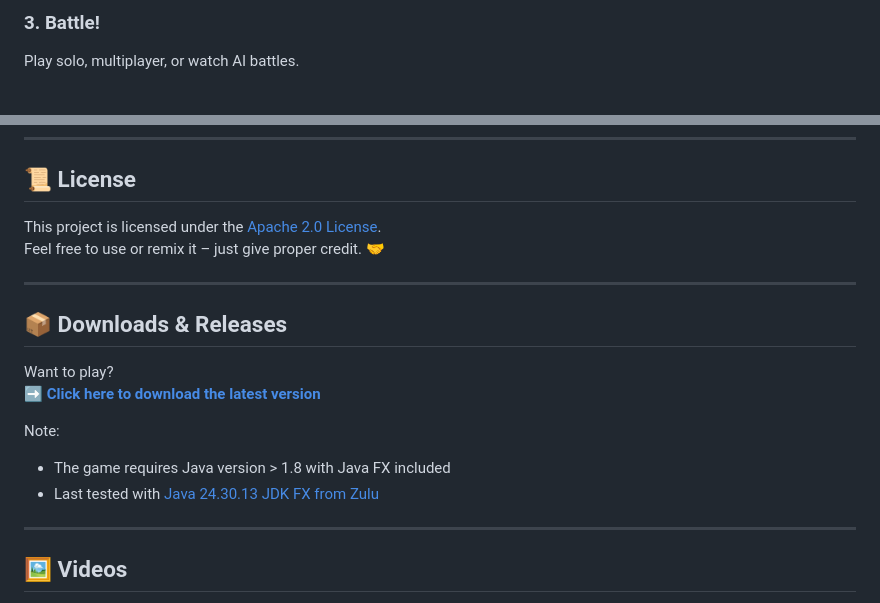
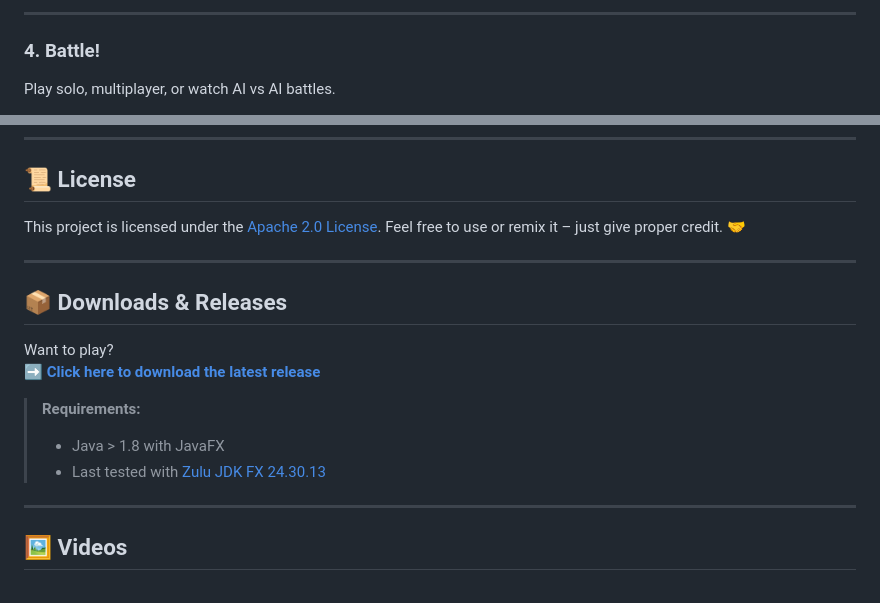
Before and after one commit to SimonRuttmann/BattleShip, a Markdown page: Readme.md, 2 parts joined by grey strips. Rendered like a GitHub page.

```diff
--- a/Readme.md
+++ b/Readme.md
@@ -66,5 +78,8 @@ Start the game via the main menu and choose your mode:
 
-### 3. Battle!
-Play solo, multiplayer, or watch AI battles.
+---
+
+### 4. Battle!
+
+Play solo, multiplayer, or watch AI vs AI battles.
 
 ![Gameplay](media/gifs/singleplayer-player-vs-ai.gif)
@@ -168,21 +184,18 @@ Developed by:
 
 ## 📜 License
 
-This project is licensed under the [Apache 2.0 License](LICENSE).
-Feel free to use or remix it – just give proper credit. 🤝
+This project is licensed under the [Apache 2.0 License](LICENSE). Feel free to use or remix it – just give proper credit. 🤝
 
 ---
 
 ## 📦 Downloads & Releases
 
 Want to play?
-➡️ **[Click here to download the latest version](https://github.com/SimonRuttmann/BattleShip/releases/tag/v1.0.0)**
+➡️ **[Click here to download the latest release](https://github.com/SimonRuttmann/BattleShip/releases/tag/v1.0.0)**
 
-Note:
-- The game requires Java version > 1.8 with Java FX included
-- Last tested with
-  [Java 24.30.13 JDK FX from Zulu](https://www.azul.com/downloads/?os=windows&architecture=x86-64-bit&package=jdk-fx#zulu)
-
+> **Requirements:**
+> - Java > 1.8 with JavaFX
+> - Last tested with [Zulu JDK FX 24.30.13](https://www.azul.com/downloads/?os=windows&architecture=x86-64-bit&package=jdk-fx#zulu)
 
 ---
 
```
Also changed, not shown: other parts of Readme.md (+66 -53 lines).
